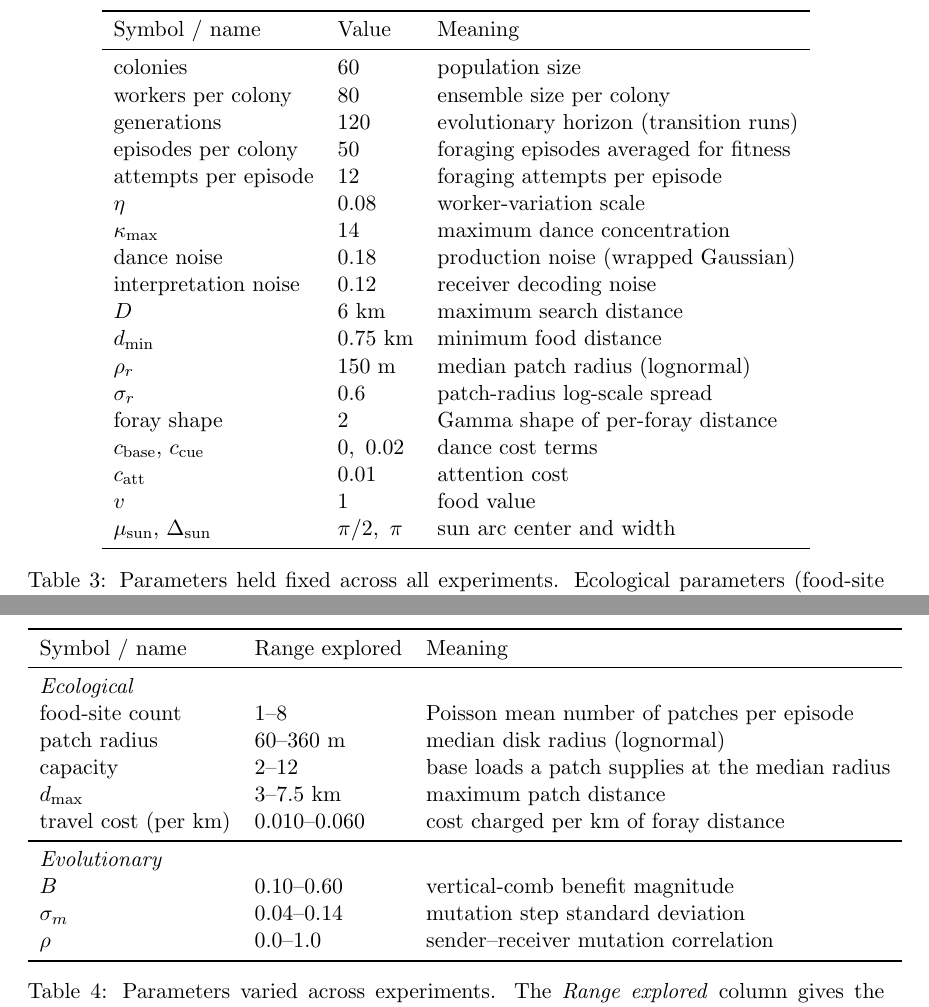
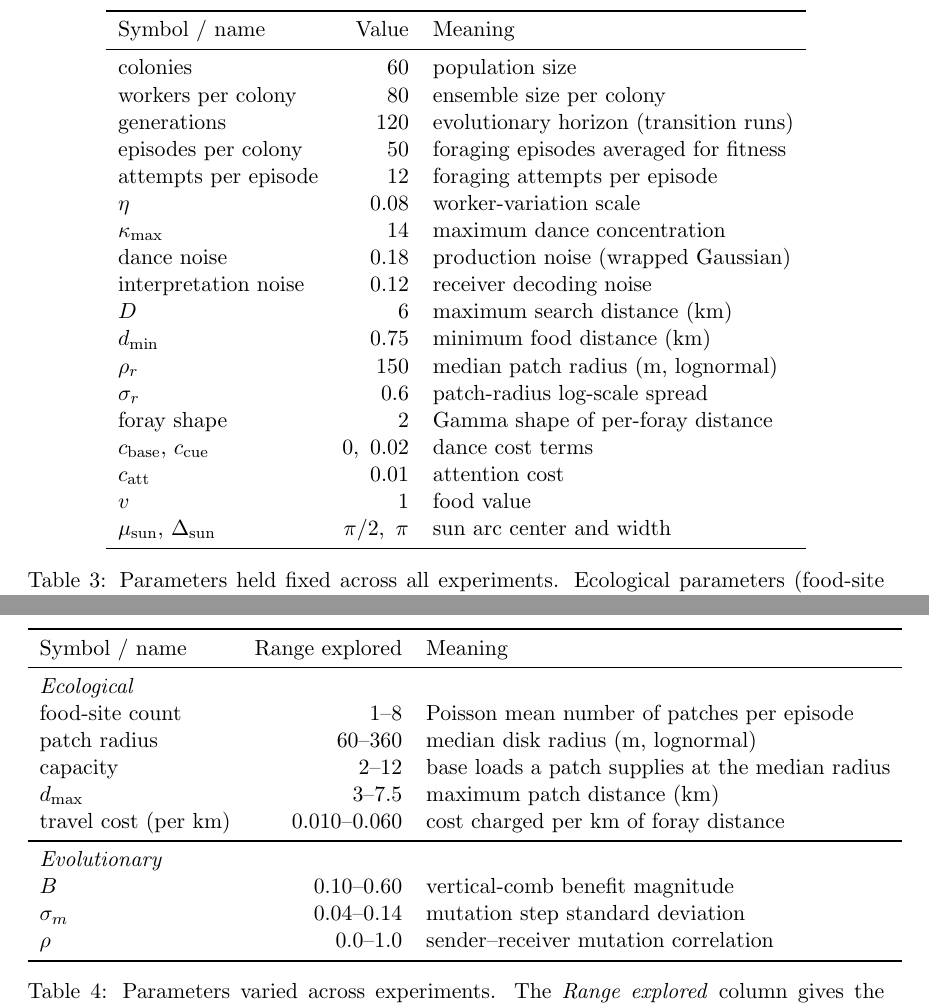
Before and after one commit to gchrupala/bees, a LaTeX paper (report/paper.tex): two parts of pages 17 and 18 of 28, joined at a grey line, cut so that both start at the same text. Compiled offline with pdfLaTeX.

Commit message:
Paper: right-align value/range columns in parameter tables
In the fixed- and varied-parameter tables (Tables 3 and 4), right-align the
middle Value/Range column and move its units (m, km) into the Meaning
column, so the numbers line up on the right and the cells hold bare values.

Co-Authored-By: Claude Opus 4.8 <noreply@anthropic.com>

```diff
--- a/report/paper.tex
+++ b/report/paper.tex
@@ -799,9 +799,9 @@ pointing.
     $\kappa_{\max}$ & $14$ & maximum dance concentration \\
     dance noise & $0.18$ & production noise (wrapped Gaussian) \\
     interpretation noise & $0.12$ & receiver decoding noise \\
-    $D$ & $6$ km & maximum search distance \\
-    $d_{\min}$ & $0.75$ km & minimum food distance \\
-    $\rho_r$ & $150$ m & median patch radius (lognormal) \\
+    $D$ & $6$ & maximum search distance (km) \\
+    $d_{\min}$ & $0.75$ & minimum food distance (km) \\
+    $\rho_r$ & $150$ & median patch radius (m, lognormal) \\
     $\sigma_r$ & $0.6$ & patch-radius log-scale spread \\
     foray shape & $2$ & Gamma shape of per-foray distance \\
     $c_{\mathrm{base}},\,c_{\mathrm{cue}}$ & $0,\ 0.02$ & dance cost terms \\
@@ -826,15 +826,15 @@ sections below.
 
 \begin{table}
   \centering
-  \begin{tabular}{lll}
+  \begin{tabular}{lrl}
     \toprule
     Symbol / name & Range explored & Meaning \\
     \midrule
     \multicolumn{3}{l}{\emph{Ecological}} \\
     food-site count       & $1$--$8$          & Poisson mean number of patches per episode \\
-    patch radius          & $60$--$360$ m     & median disk radius (lognormal) \\
+    patch radius          & $60$--$360$ & median disk radius (m, lognormal) \\
     capacity              & $2$--$12$         & base loads a patch supplies at the median radius \\
-    $d_{\max}$            & $3$--$7.5$ km  & maximum patch distance \\
+    $d_{\max}$            & $3$--$7.5$ & maximum patch distance (km) \\
     travel cost (per km)  & $0.010$--$0.060$ & cost charged per km of foray distance \\
     \midrule
     \multicolumn{3}{l}{\emph{Evolutionary}} \\
```
Also changed, not shown: report/paper.tex (2 more changed lines).
